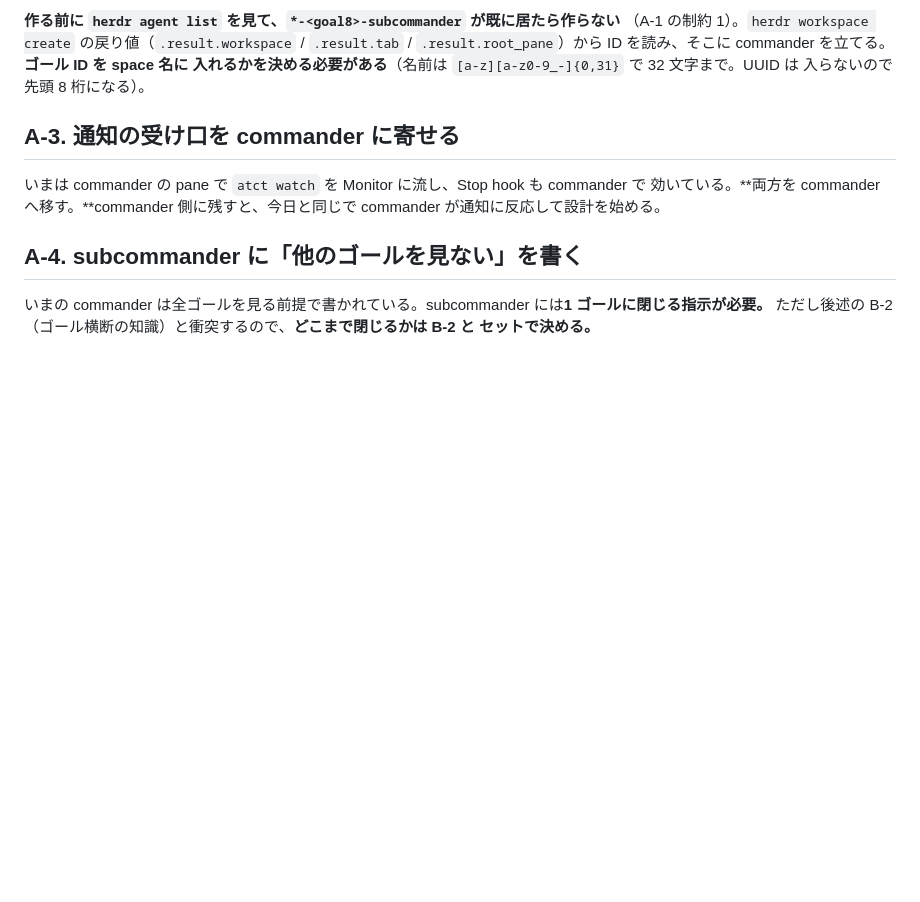
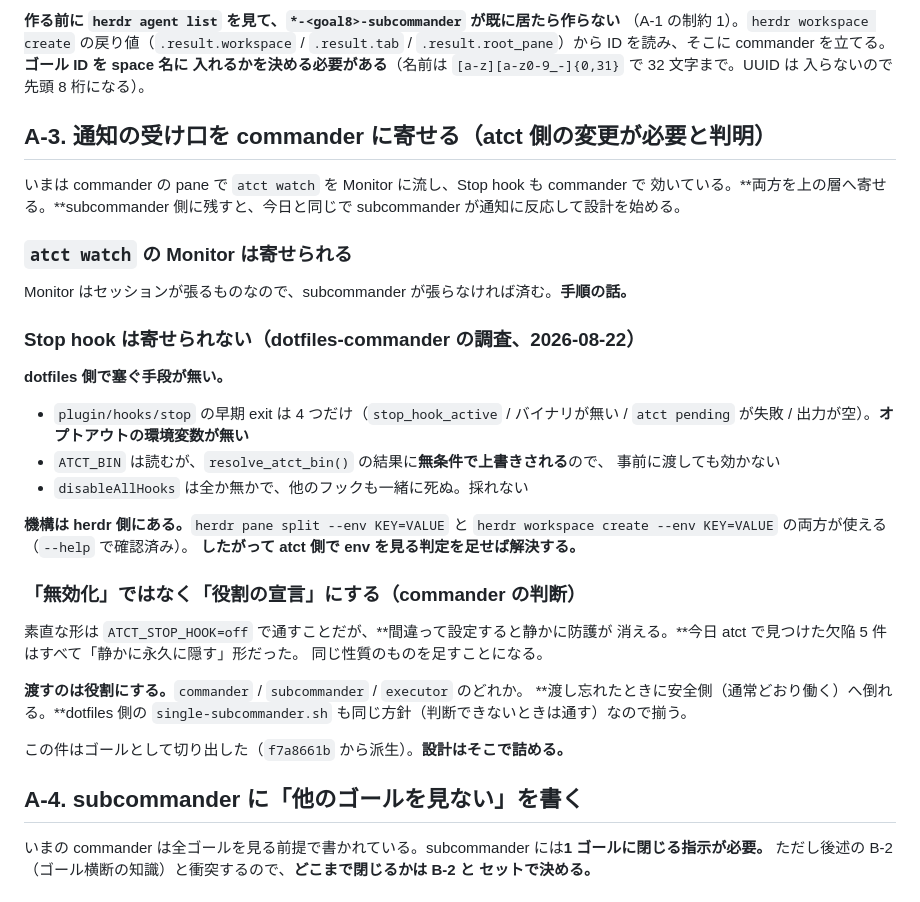
Before and after one commit to michiomochi/atct, a Markdown page: doc/specs/2026-08-22-three-tier-orchestration.md, the part around the change. Drawn GitHub-style; blank space fills up the shorter version.

Commit message:
Record that only atct can silence its own Stop hook

```diff
--- a/doc/specs/2026-08-22-three-tier-orchestration.md
+++ b/doc/specs/2026-08-22-three-tier-orchestration.md
@@ -167,11 +167,41 @@ space 名はゴール ID の先頭 8 桁を使う（`atct-c22a6d79`）。
 入れるかを決める必要がある**（名前は `[a-z][a-z0-9_-]{0,31}` で 32 文字まで。UUID は
 入らないので先頭 8 桁になる）。
 
-## A-3. 通知の受け口を commander に寄せる
+## A-3. 通知の受け口を commander に寄せる（atct 側の変更が必要と判明）
 
 いまは commander の pane で `atct watch` を Monitor に流し、Stop hook も commander で
-効いている。**両方を commander へ移す。**commander 側に残すと、今日と同じで
-commander が通知に反応して設計を始める。
+効いている。**両方を上の層へ寄せる。**subcommander 側に残すと、今日と同じで
+subcommander が通知に反応して設計を始める。
+
+### `atct watch` の Monitor は寄せられる
+
+Monitor はセッションが張るものなので、subcommander が張らなければ済む。**手順の話。**
+
+### Stop hook は寄せられない（dotfiles-commander の調査、2026-08-22）
+
+**dotfiles 側で塞ぐ手段が無い。**
+
+- `plugin/hooks/stop` の早期 exit は 4 つだけ（`stop_hook_active` / バイナリが無い /
+  `atct pending` が失敗 / 出力が空）。**オプトアウトの環境変数が無い**
+- `ATCT_BIN` は読むが、`resolve_atct_bin()` の結果に**無条件で上書きされる**ので、
+  事前に渡しても効かない
+- `disableAllHooks` は全か無かで、他のフックも一緒に死ぬ。採れない
+
+**機構は herdr 側にある。**`herdr pane split --env KEY=VALUE` と
+`herdr workspace create --env KEY=VALUE` の両方が使える（`--help` で確認済み）。
+**したがって atct 側で env を見る判定を足せば解決する。**
+
+### 「無効化」ではなく「役割の宣言」にする（commander の判断）
+
+素直な形は `ATCT_STOP_HOOK=off` で通すことだが、**間違って設定すると静かに防護が
+消える。**今日 atct で見つけた欠陥 5 件はすべて「静かに永久に隠す」形だった。
+同じ性質のものを足すことになる。
+
+**渡すのは役割にする。**`commander` / `subcommander` / `executor` のどれか。
+**渡し忘れたときに安全側（通常どおり働く）へ倒れる。**dotfiles 側の
+`single-subcommander.sh` も同じ方針（判断できないときは通す）なので揃う。
+
+この件はゴールとして切り出した（`f7a8661b` から派生）。**設計はそこで詰める。**
 
 ## A-4. subcommander に「他のゴールを見ない」を書く
 
```
